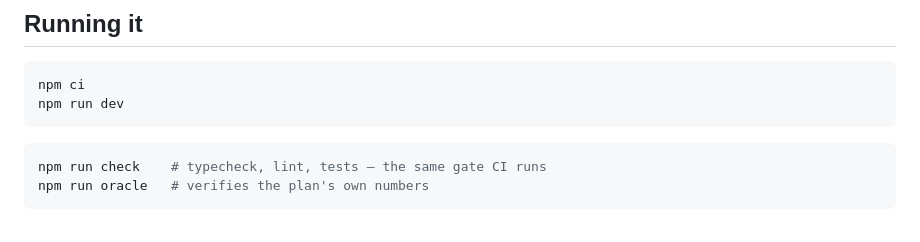
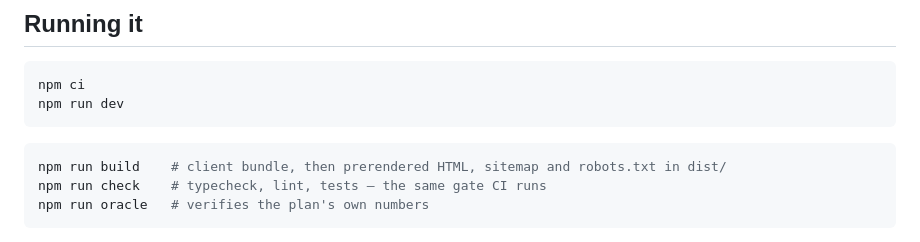
Before and after one commit to andriuskleinas/tiny-percent, a Markdown page: README.md, the part around the change. GitHub-like rendering.

````diff
--- a/README.md
+++ b/README.md
@@ -15,6 +15,7 @@ npm run dev
 ```
 
 ```bash
+npm run build    # client bundle, then prerendered HTML, sitemap and robots.txt in dist/
 npm run check    # typecheck, lint, tests — the same gate CI runs
 npm run oracle   # verifies the plan's own numbers
 ```
````
Also changed, not shown: BUILD.md (+50 -0 lines), public/og.png (added), 13 other files.
